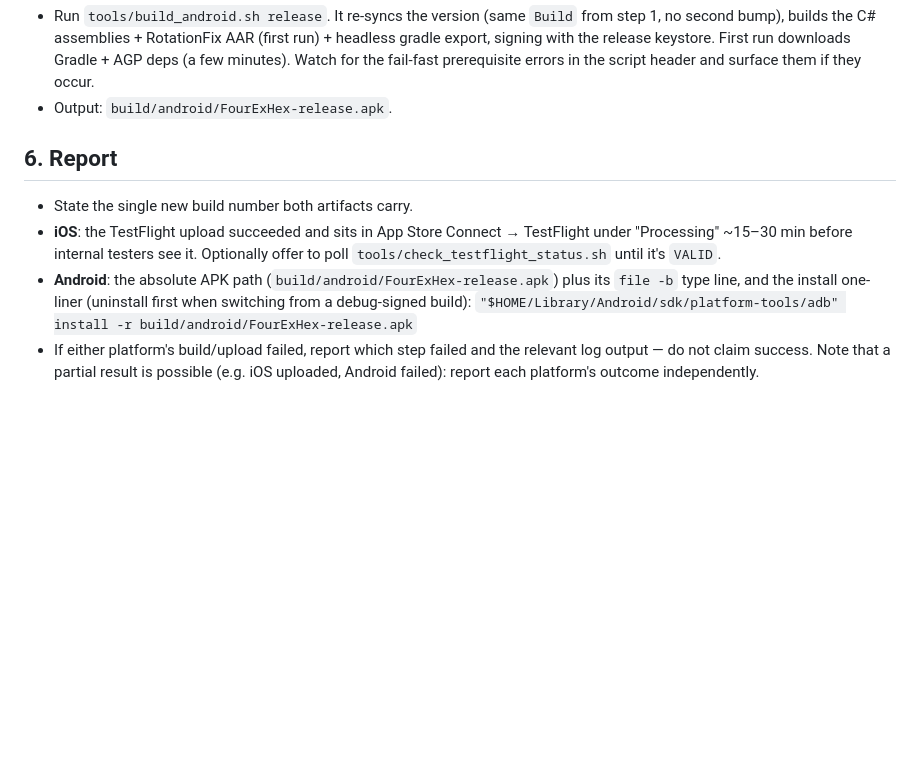
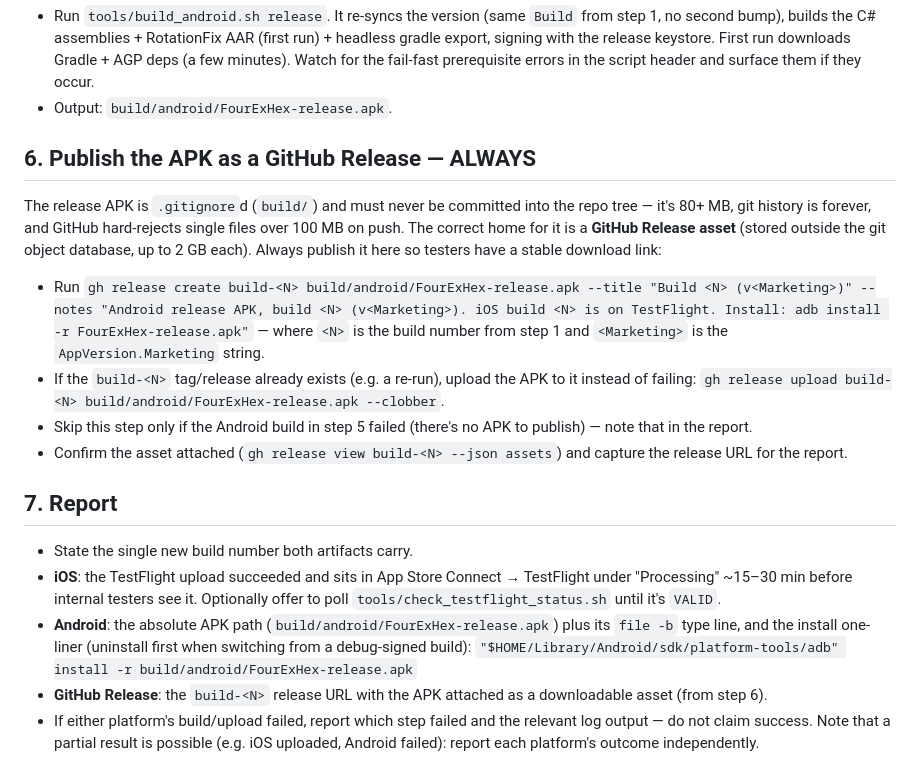
Before and after one commit to foobarzalot/FourExHex, a Markdown page: .claude/commands/release.md, the part around the change. Drawn GitHub-style; blank space fills up the shorter version.

Commit message:
/release: publish the Android APK as a GitHub Release asset
Adds a mandatory step to the release command: after the Android build,
create (or upload to) a build-<N> GitHub Release so testers get a stable
APK download link, with the release URL included in the final report.

Co-Authored-By: Claude Fable 5 <noreply@anthropic.com>

```diff
--- a/.claude/commands/release.md
+++ b/.claude/commands/release.md
@@ -69,7 +69,24 @@ the commit/push and note that in the report.
   prerequisite errors in the script header and surface them if they occur.
 - Output: `build/android/FourExHex-release.apk`.
 
-## 6. Report
+## 6. Publish the APK as a GitHub Release — ALWAYS
+The release APK is `.gitignore`d (`build/`) and must never be committed into the
+repo tree — it's 80+ MB, git history is forever, and GitHub hard-rejects single
+files over 100 MB on push. The correct home for it is a **GitHub Release asset**
+(stored outside the git object database, up to 2 GB each). Always publish it here
+so testers have a stable download link:
+
+- Run `gh release create build-<N> build/android/FourExHex-release.apk --title "Build <N> (v<Marketing>)" --notes "Android release APK, build <N> (v<Marketing>). iOS build <N> is on TestFlight. Install: adb install -r FourExHex-release.apk"`
+  — where `<N>` is the build number from step 1 and `<Marketing>` is the
+  `AppVersion.Marketing` string.
+- If the `build-<N>` tag/release already exists (e.g. a re-run), upload the APK to
+  it instead of failing: `gh release upload build-<N> build/android/FourExHex-release.apk --clobber`.
+- Skip this step only if the Android build in step 5 failed (there's no APK to
+  publish) — note that in the report.
+- Confirm the asset attached (`gh release view build-<N> --json assets`) and
+  capture the release URL for the report.
+
+## 7. Report
 - State the single new build number both artifacts carry.
 - **iOS**: the TestFlight upload succeeded and sits in App Store Connect →
   TestFlight under "Processing" ~15–30 min before internal testers see it.
@@ -78,6 +95,8 @@ the commit/push and note that in the report.
   its `file -b` type line, and the install one-liner (uninstall first when
   switching from a debug-signed build):
   `"$HOME/Library/Android/sdk/platform-tools/adb" install -r build/android/FourExHex-release.apk`
+- **GitHub Release**: the `build-<N>` release URL with the APK attached as a
+  downloadable asset (from step 6).
 - If either platform's build/upload failed, report which step failed and the
   relevant log output — do not claim success. Note that a partial result is
   possible (e.g. iOS uploaded, Android failed): report each platform's outcome
```
